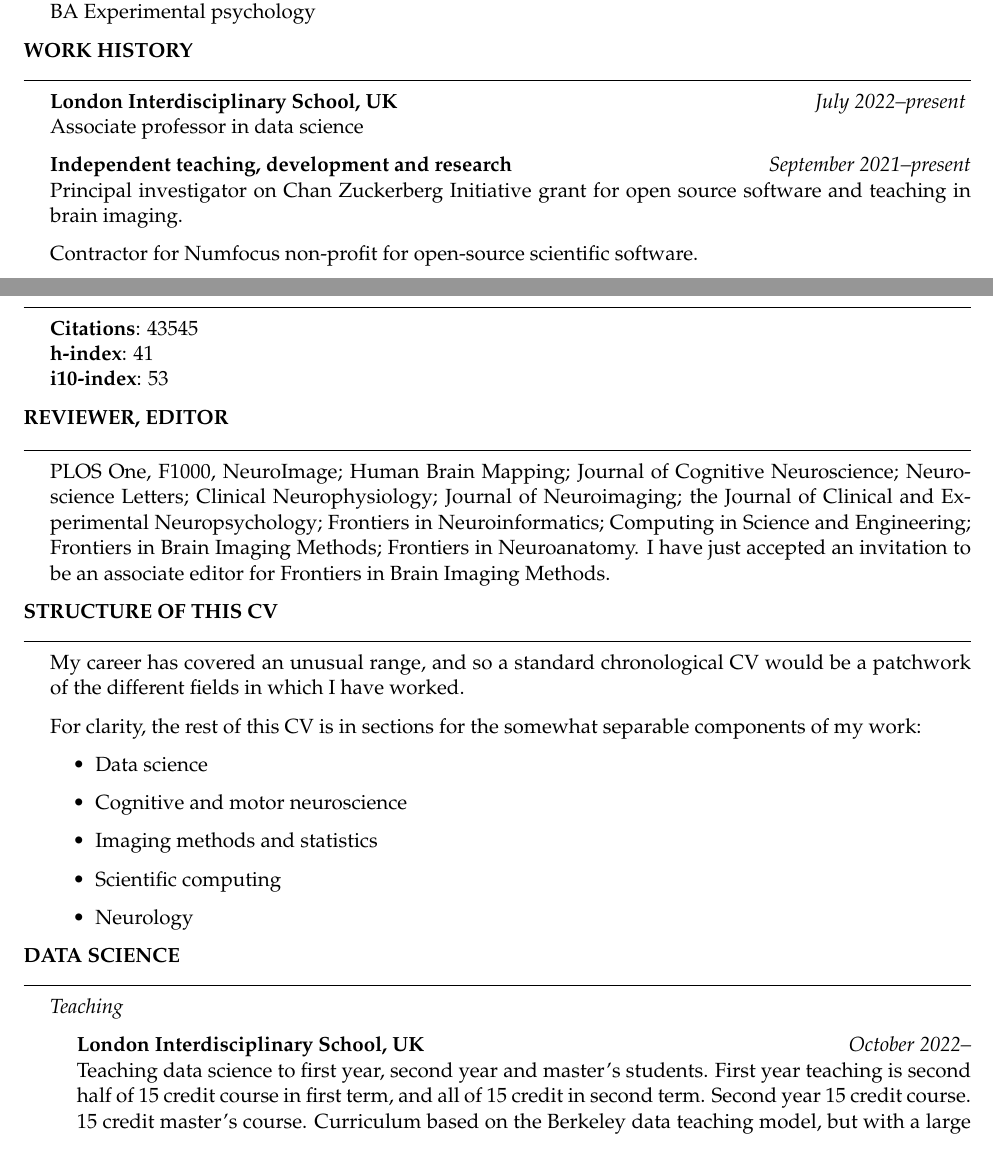
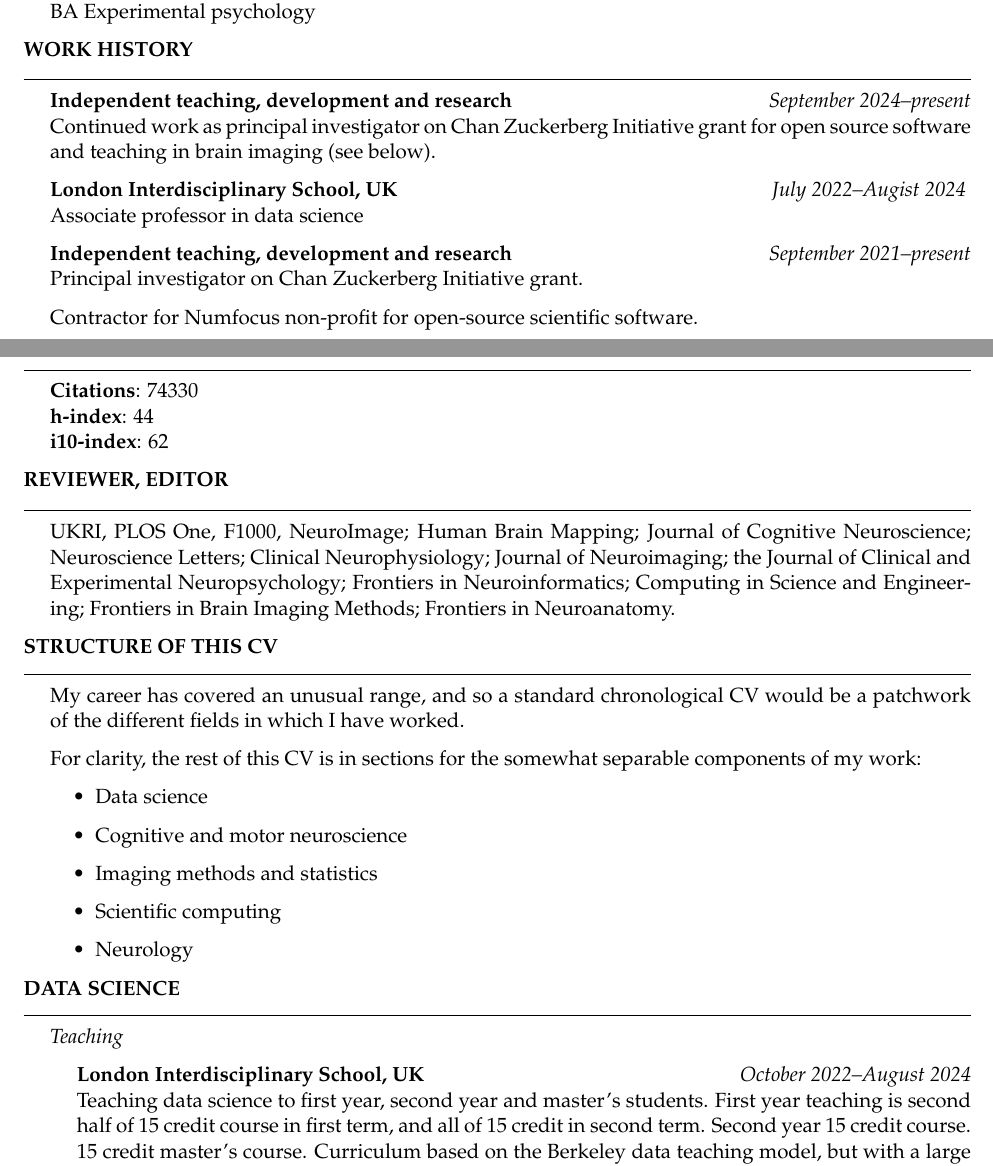
Before and after one commit to matthew-brett/mbcv, a LaTeX CV (matthew_brett_cv.tex): two parts of pages 1 and 2 of 10, joined at a grey line, cut so that both start at the same text. Compiled offline with pdfLaTeX.

Commit message:
Update CV

```diff
--- a/matthew_brett_cv.tex
+++ b/matthew_brett_cv.tex
@@ -82,11 +81,15 @@ BA Experimental psychology}
 
 \begin{cvSection}{Work history}
 
-\PlaceDateNote{\LIS}{July 2022--present }{
+    \PlaceDateNote{Independent teaching, development and research}{September 2024--present}{
+    Continued work as principal investigator on Chan Zuckerberg Initiative
+    grant for open source software and teaching in brain imaging (see below).}
+
+\PlaceDateNote{\LIS}{July 2022--Augist 2024 }{
     Associate professor in data science}
 
 \PlaceDateNote{Independent teaching, development and research}{September 2021--present}{
-    Principal investigator on Chan Zuckerberg Initiative grant for open source software and teaching in brain imaging.
+    Principal investigator on Chan Zuckerberg Initiative grant.
 
     Contractor for Numfocus non-profit for open-source scientific software.
 
@@ -135,24 +138,21 @@ House officer in surgery}
 
 \begin{cvSection}{Research metrics}[
     \footnote{ From
-    \url{https://scholar.google.com/citations?user=q12RP7AAAAAJ} as of January,
-2023}]
+    \url{https://scholar.google.com/citations?user=q12RP7AAAAAJ} as of October 2024}]
 
-{\bf Citations}: 43545 \\
-{\bf h-index}: 41 \\
-{\bf i10-index}: 53
+{\bf Citations}: 74330 \\
+{\bf h-index}: 44 \\
+{\bf i10-index}: 62
 
 \end{cvSection}
 
 \begin{cvSection}{Reviewer, editor}
 
-    PLOS One, F1000, NeuroImage; Human Brain Mapping; Journal of Cognitive
+    UKRI, PLOS One, F1000, NeuroImage; Human Brain Mapping; Journal of Cognitive
     Neuroscience; Neuroscience Letters; Clinical Neurophysiology; Journal of
     Neuroimaging; the Journal of Clinical and Experimental Neuropsychology;
     Frontiers in Neuroinformatics; Computing in Science and Engineering;
-    Frontiers in Brain Imaging Methods; Frontiers in Neuroanatomy.  I have just
-    accepted an invitation to be an associate editor for Frontiers in Brain
-    Imaging Methods.
+    Frontiers in Brain Imaging Methods; Frontiers in Neuroanatomy.
 
 \end{cvSection}
 
@@ -178,7 +178,7 @@ House officer in surgery}
 
 \begin{cvSubSection}{Teaching}
 
-\PlaceDateNote{\LIS}{October 2022--}
+\PlaceDateNote{\LIS}{October 2022--August 2024}
     {Teaching data science to  first year, second year and master's students.
     First year teaching is second half of 15 credit course in first term, and
     all of 15 credit in second term. Second year 15 credit course.  15 credit
```
Also changed, not shown: matthew_brett_cv.tex (1 more changed lines).
